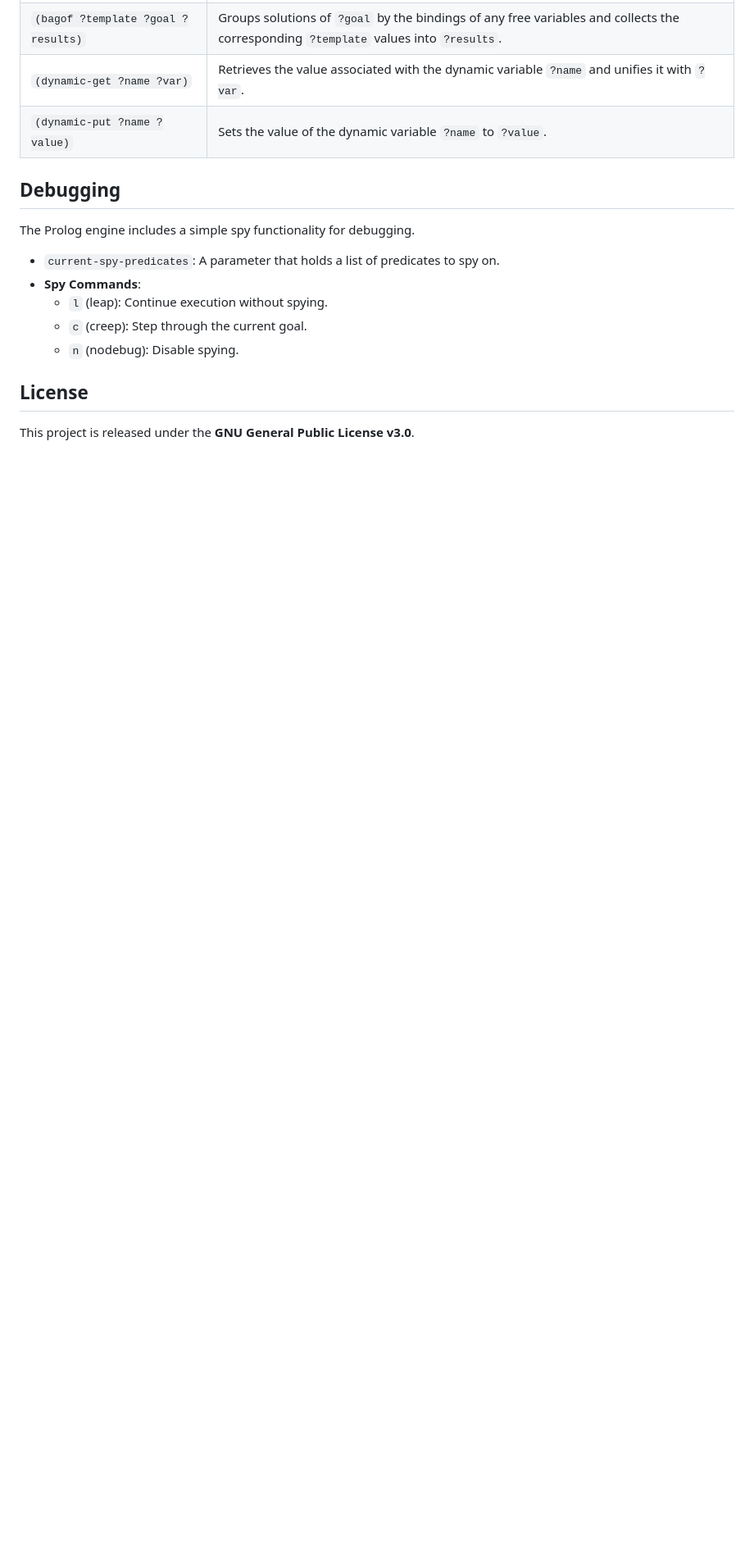
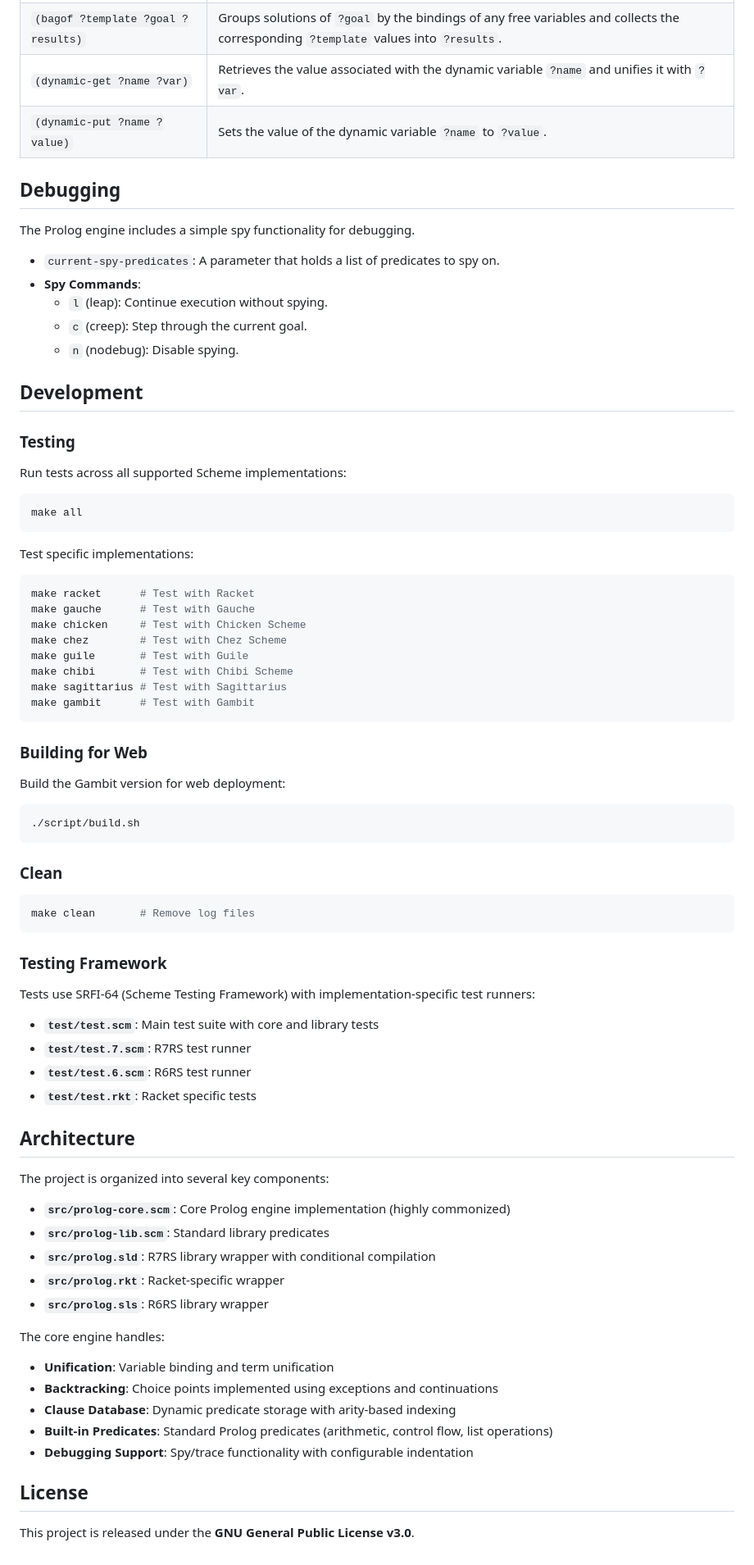
Before and after one commit to tani/athena, a Markdown page: README.md, the part around one of its changes. Shown at 82% size. GitHub-like rendering; blank space fills up the shorter version.

Commit message:
Update README with development instructions and architecture details
- Add installation instructions for different Scheme implementations
- Include Nix development environment setup
- Add comprehensive testing and build commands
- Document project architecture and core components
- Include testing framework information

🤖 Generated with [Claude Code](https://claude.ai/code)

Co-Authored-By: Claude <noreply@anthropic.com>

````diff
--- a/README.md
+++ b/README.md
@@ -106,6 +117,68 @@ The Prolog engine includes a simple spy functionality for debugging.
       - `c` (creep): Step through the current goal.
       - `n` (nodebug): Disable spying.
 
+## Development
+
+### Testing
+
+Run tests across all supported Scheme implementations:
+
+```bash
+make all
+```
+
+Test specific implementations:
+
+```bash
+make racket      # Test with Racket
+make gauche      # Test with Gauche
+make chicken     # Test with Chicken Scheme
+make chez        # Test with Chez Scheme
+make guile       # Test with Guile
+make chibi       # Test with Chibi Scheme
+make sagittarius # Test with Sagittarius
+make gambit      # Test with Gambit
+```
+
+### Building for Web
+
+Build the Gambit version for web deployment:
+
+```bash
+./script/build.sh
+```
+
+### Clean
+
+```bash
+make clean       # Remove log files
+```
+
+### Testing Framework
+
+Tests use SRFI-64 (Scheme Testing Framework) with implementation-specific test runners:
+- **`test/test.scm`**: Main test suite with core and library tests
+- **`test/test.7.scm`**: R7RS test runner
+- **`test/test.6.scm`**: R6RS test runner
+- **`test/test.rkt`**: Racket specific tests
+
+## Architecture
+
+The project is organized into several key components:
+
+- **`src/prolog-core.scm`**: Core Prolog engine implementation (highly commonized)
+- **`src/prolog-lib.scm`**: Standard library predicates
+- **`src/prolog.sld`**: R7RS library wrapper with conditional compilation
+- **`src/prolog.rkt`**: Racket-specific wrapper
+- **`src/prolog.sls`**: R6RS library wrapper
+
+The core engine handles:
+- **Unification**: Variable binding and term unification
+- **Backtracking**: Choice points implemented using exceptions and continuations
+- **Clause Database**: Dynamic predicate storage with arity-based indexing
+- **Built-in Predicates**: Standard Prolog predicates (arithmetic, control flow, list operations)
+- **Debugging Support**: Spy/trace functionality with configurable indentation
+
 ## License
 
 This project is released under the **GNU General Public License v3.0**.
````
Also changed, not shown: other parts of README.md (+14 -3 lines).
